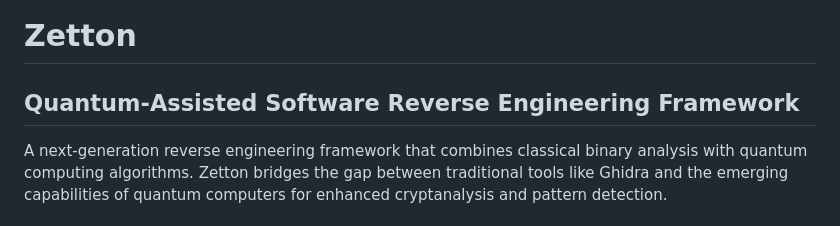
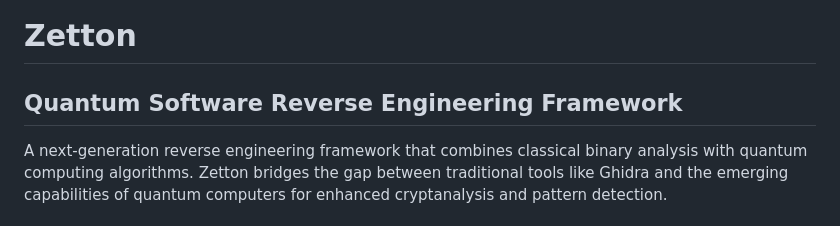
Before and after one commit to keebanvillarreal/zetton, a Markdown page: README.md, the part around the change. Rendered like a GitHub page.

```diff
--- a/README.md
+++ b/README.md
@@ -2,7 +2,7 @@
 
 # Zetton
 
-## Quantum-Assisted Software Reverse Engineering Framework
+## Quantum Software Reverse Engineering Framework
 
 A next-generation reverse engineering framework that combines classical binary analysis with quantum computing algorithms. Zetton bridges the gap between traditional tools like Ghidra and the emerging capabilities of quantum computers for enhanced cryptanalysis and pattern detection.
 
```
